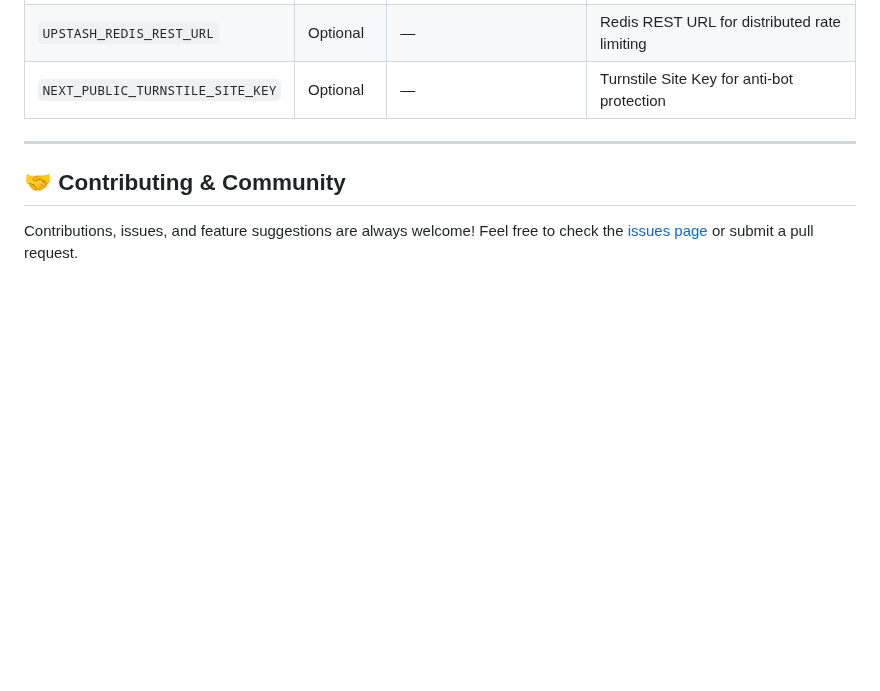
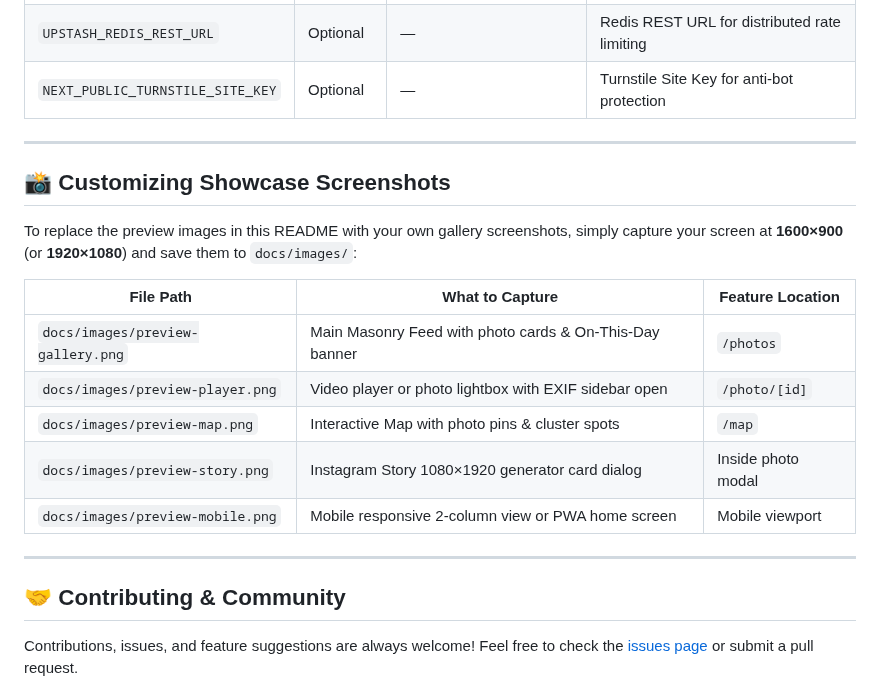
Before and after one commit to YnaStpra/NayPict, a Markdown page: README.md, the part around one of its changes. GitHub-like rendering; blank space fills up the shorter version.

Commit message:
docs: add visual preview image slots, screenshots reference guide, and placeholder mockups

```diff
--- a/README.md
+++ b/README.md
@@ -208,6 +227,20 @@ Copy the generated Worker URL into your `R2_MEDIA_GATEWAY_URL` environment varia
 
 ---
 
+## 📸 Customizing Showcase Screenshots
+
+To replace the preview images in this README with your own gallery screenshots, simply capture your screen at **1600×900** (or **1920×1080**) and save them to `docs/images/`:
+
+| File Path | What to Capture | Feature Location |
+|---|---|---|
+| `docs/images/preview-gallery.png` | Main Masonry Feed with photo cards & On-This-Day banner | `/photos` |
+| `docs/images/preview-player.png` | Video player or photo lightbox with EXIF sidebar open | `/photo/[id]` |
+| `docs/images/preview-map.png` | Interactive Map with photo pins & cluster spots | `/map` |
+| `docs/images/preview-story.png` | Instagram Story 1080×1920 generator card dialog | Inside photo modal |
+| `docs/images/preview-mobile.png` | Mobile responsive 2-column view or PWA home screen | Mobile viewport |
+
+---
+
 ## 🤝 Contributing & Community
 
 Contributions, issues, and feature suggestions are always welcome! Feel free to check the [issues page](https://github.com/YnaStpra/NayPict/issues) or submit a pull request.
```
Also changed, not shown: other parts of README.md (+19 -0 lines), docs/images/preview-gallery.png (added), docs/images/preview-map.png (added), docs/images/preview-mobile.png (added), docs/images/preview-player.png (added), docs/images/preview-story.png (added).
